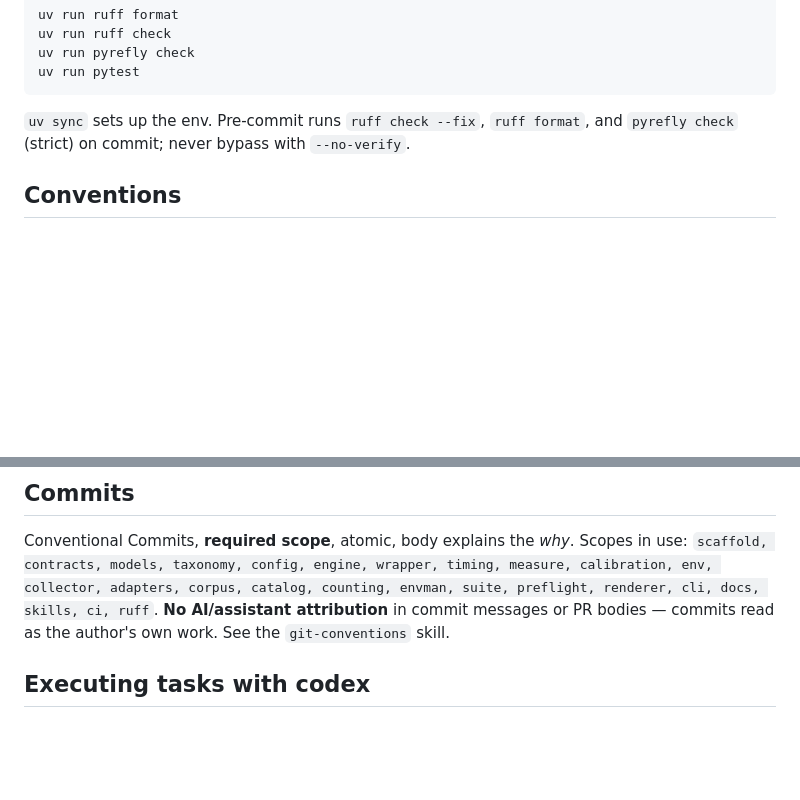
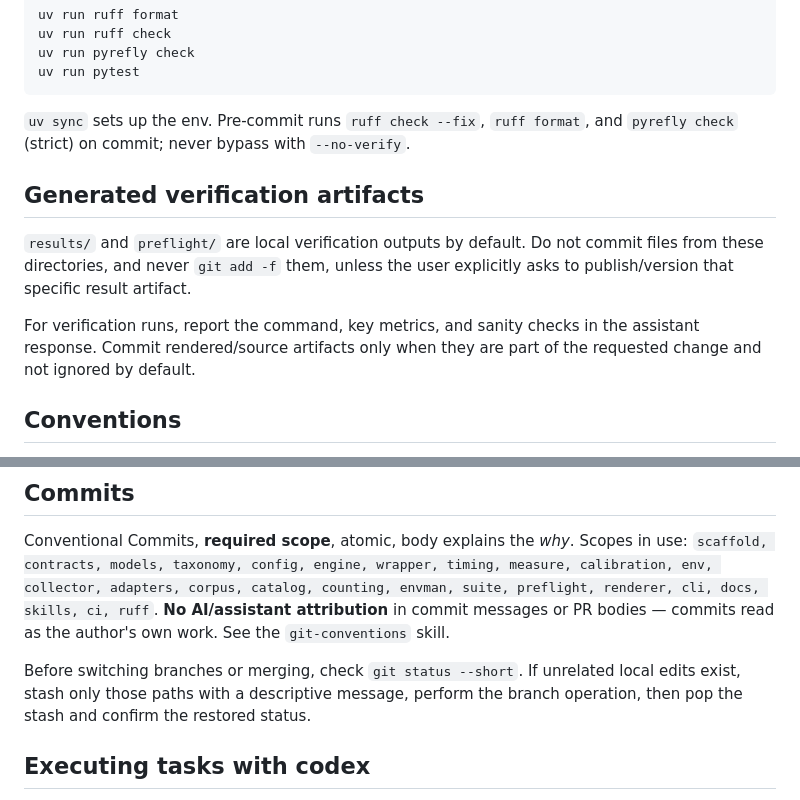
Before and after one commit to mikeleppane/typebench, a Markdown page: AGENTS.md, 2 parts joined by grey strips. Rendered like a GitHub page; blank space fills up the shorter version.

Commit message:
docs(skills): document local verification artifacts
Clarify that generated results and preflight outputs stay local by default, and record the branch-switch pattern for preserving unrelated edits.

```diff
--- a/AGENTS.md
+++ b/AGENTS.md
@@ -90,6 +90,16 @@ uv run pytest
 `uv sync` sets up the env. Pre-commit runs `ruff check --fix`, `ruff format`, and
 `pyrefly check` (strict) on commit; never bypass with `--no-verify`.
 
+## Generated verification artifacts
+
+`results/` and `preflight/` are local verification outputs by default. Do not
+commit files from these directories, and never `git add -f` them, unless the user
+explicitly asks to publish/version that specific result artifact.
+
+For verification runs, report the command, key metrics, and sanity checks in the
+assistant response. Commit rendered/source artifacts only when they are part of the
+requested change and not ignored by default.
+
 ## Conventions
 
 - **Python 3.12+.** Type-annotate every function, tests included.
@@ -154,6 +164,10 @@ preflight, renderer, cli, docs, skills, ci, ruff`. **No AI/assistant attribution
 messages or PR bodies — commits read as the author's own work. See the
 `git-conventions` skill.
 
+Before switching branches or merging, check `git status --short`. If unrelated
+local edits exist, stash only those paths with a descriptive message, perform the
+branch operation, then pop the stash and confirm the restored status.
+
 ## Executing tasks with codex
 
 `codex exec` is the per-task executor: hand it ONE well-scoped task (implement a
```
